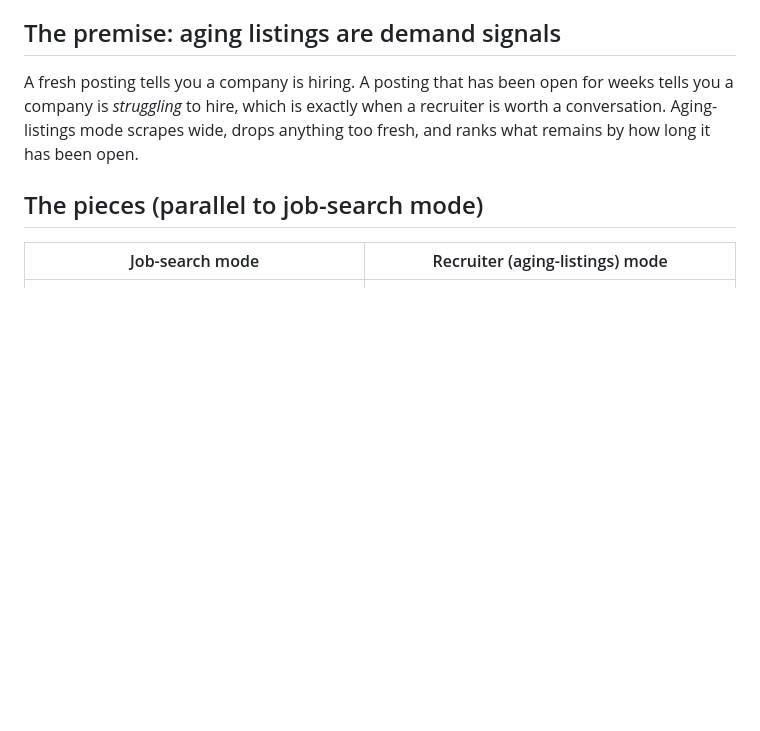
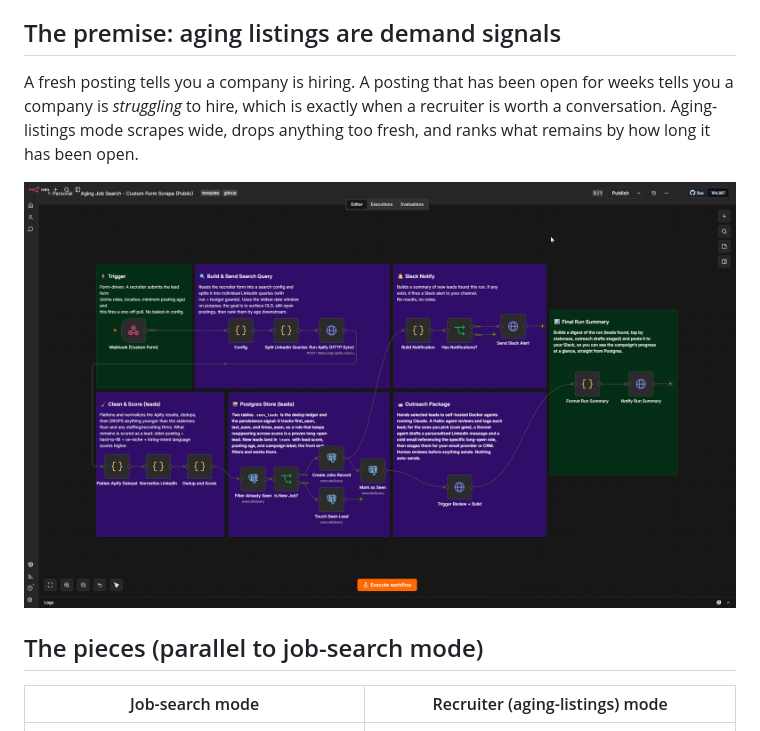
Before and after one commit to Mfrostbutter/agentic-job-pipeline, a Markdown page: docs/RECRUITER-MODE.md, the part around the change. Rendered like a GitHub page; pictures changed too: docs/screenshots/workflow-recruiter.png (added); blank space fills up the shorter version.

Commit message:
@ docs: add recruiter aging-listings workflow screenshot
Canvas of the recruiter workflow (including the Touch Seen Lead persistence
node), referenced from docs/RECRUITER-MODE.md.

Co-Authored-By: Claude Opus 4.8 (1M context) <noreply@anthropic.com>
@

```diff
--- a/docs/RECRUITER-MODE.md
+++ b/docs/RECRUITER-MODE.md
@@ -20,6 +20,8 @@ A fresh posting tells you a company is hiring. A posting that has been open for
 weeks tells you a company is *struggling* to hire, which is exactly when a
 recruiter is worth a conversation. Aging-listings mode scrapes wide, drops
 anything too fresh, and ranks what remains by how long it has been open.
+
+![Recruiter aging-listings workflow](https://raw.githubusercontent.com/Mfrostbutter/agentic-job-pipeline/main/docs/screenshots/workflow-recruiter.png)
 
 ## The pieces (parallel to job-search mode)
 
```
